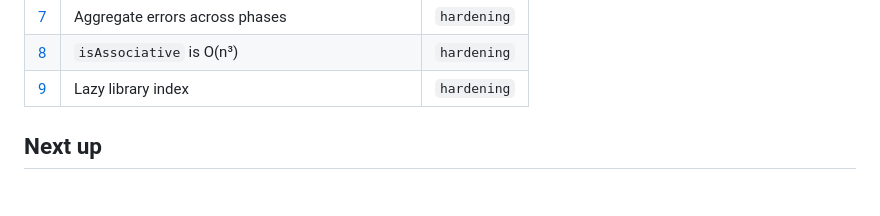
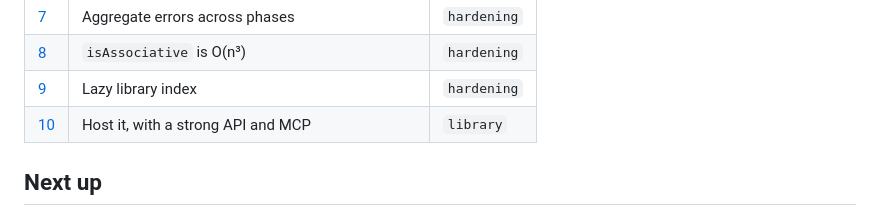
Before and after one commit to daveremy/cayley, a Markdown page: ROADMAP.md, the part around the change. Drawn GitHub-style.

Commit message:
docs: roadmap links issue #10 — hosted API and MCP

```diff
--- a/ROADMAP.md
+++ b/ROADMAP.md
@@ -14,6 +14,7 @@ keeps the reasoning; the issues keep the state.
 | [7](https://github.com/daveremy/cayley/issues/7) | Aggregate errors across phases | `hardening` |
 | [8](https://github.com/daveremy/cayley/issues/8) | `isAssociative` is O(n³) | `hardening` |
 | [9](https://github.com/daveremy/cayley/issues/9) | Lazy library index | `hardening` |
+| [10](https://github.com/daveremy/cayley/issues/10) | Host it, with a strong API and MCP | `library` |
 
 ## Next up
 
```
